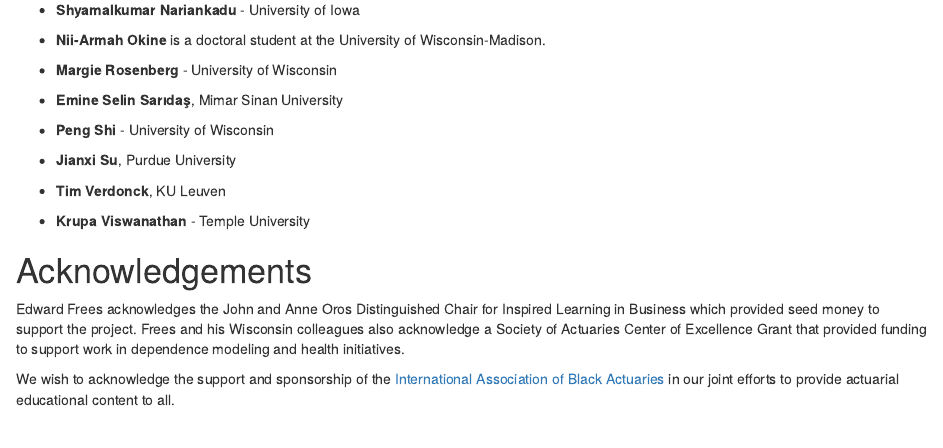
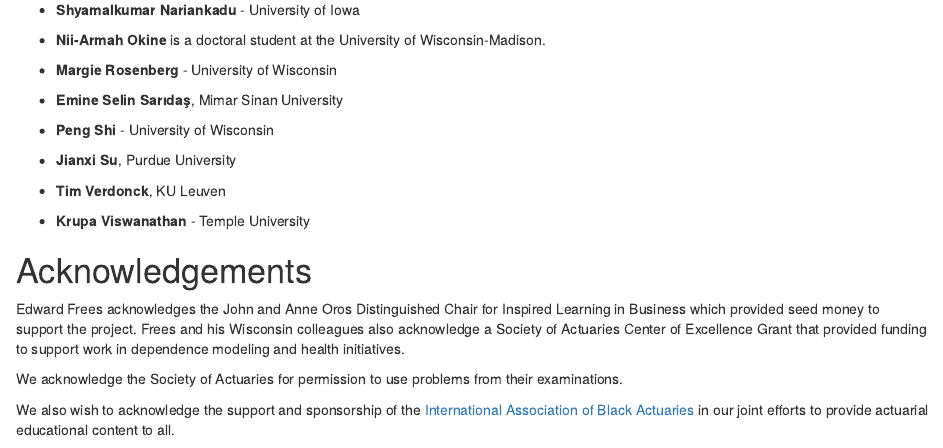
Before and after one commit to OpenActTexts/Loss-Data-Analytics, an R Markdown document (index.Rmd): the page in a window 1100 px wide, from 1410 px down. Rendered offline with R 4.5, knitr and Pandoc, with nearby package versions; drawn as R Markdown's standard HTML page in place of the format the file asks for; a font, style sheet, LaTeX package, included part or bibliography that could not be used is replaced or left out.

Commit message:
SoA Acknowledge Problems

```diff
--- a/index.Rmd
+++ b/index.Rmd
@@ -105,7 +105,9 @@ To get involved, please visit our
 
 Edward Frees acknowledges the John and Anne Oros Distinguished Chair for Inspired Learning in Business which provided seed money to support the project. Frees and his Wisconsin colleagues also acknowledge a Society of Actuaries Center of Excellence Grant that provided funding to support work in dependence modeling and health initiatives.
 
-We wish to acknowledge the support and sponsorship of the [International Association of Black Actuaries](http://www.blackactuaries.org/) in our joint efforts to provide actuarial educational content to all.
+We acknowledge the Society of Actuaries for permission to use problems from their examinations.
+
+We also wish to acknowledge the support and sponsorship of the [International Association of Black Actuaries](http://www.blackactuaries.org/) in our joint efforts to provide actuarial educational content to all.
 
 <center>
 ![](Figures\IABA.png){width=25%}
```
